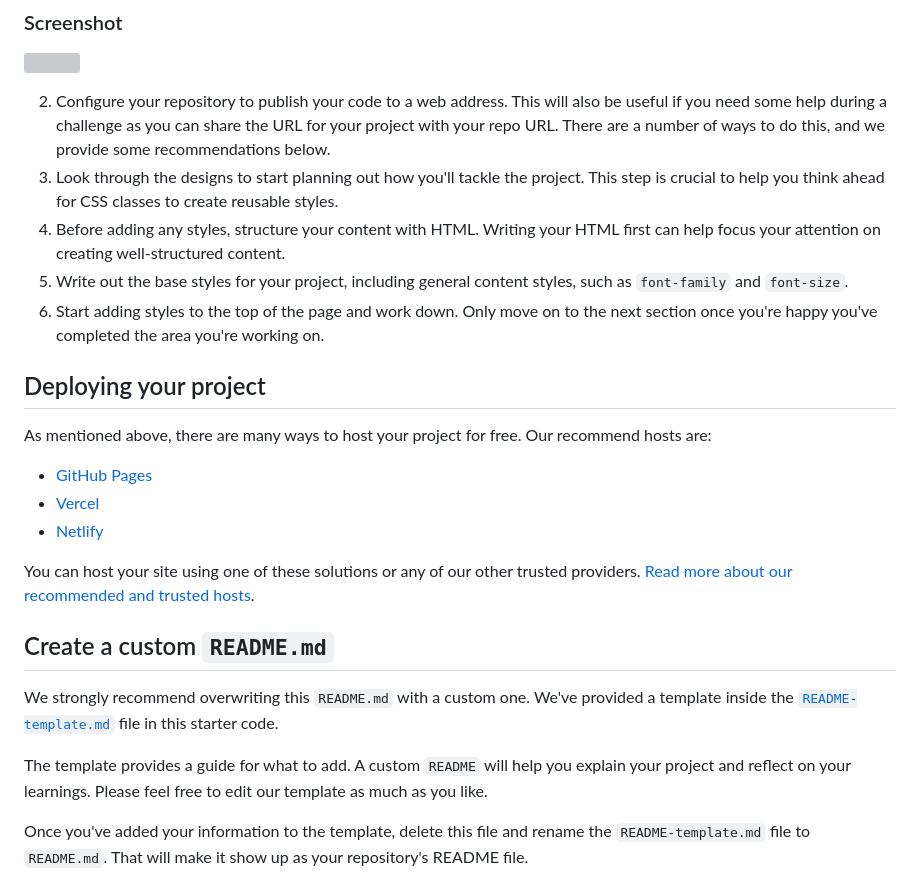
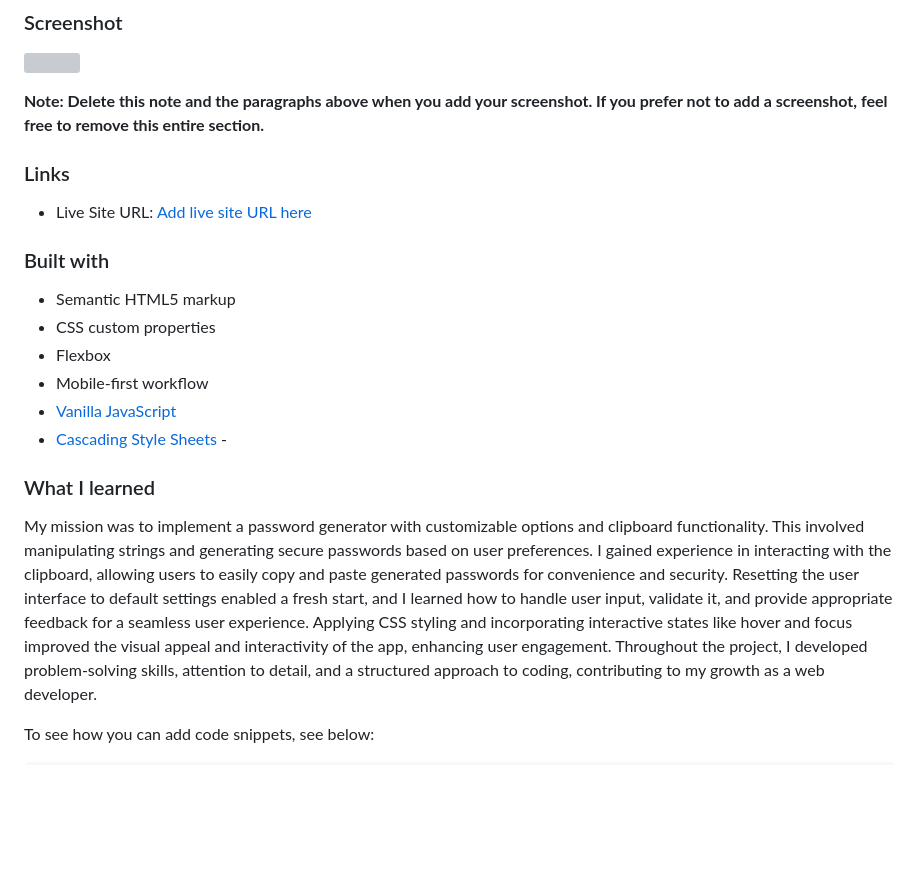
Before and after one commit to Murci2022/Password-generator, a Markdown page: README.md, the part around one of its changes. Rendered like a GitHub page; blank space fills up the shorter version; grey boxes are pictures that could not be loaded.

```diff
--- a/README.md
+++ b/README.md
@@ -25,27 +48,29 @@ My challenge was to build a password generator app with the following user capab
 
 
 
-2. Configure your repository to publish your code to a web address. This will also be useful if you need some help during a challenge as you can share the URL for your project with your repo URL. There are a number of ways to do this, and we provide some recommendations below.
-3. Look through the designs to start planning out how you'll tackle the project. This step is crucial to help you think ahead for CSS classes to create reusable styles.
-4. Before adding any styles, structure your content with HTML. Writing your HTML first can help focus your attention on creating well-structured content.
-5. Write out the base styles for your project, including general content styles, such as `font-family` and `font-size`.
-6. Start adding styles to the top of the page and work down. Only move on to the next section once you're happy you've completed the area you're working on.
+**Note: Delete this note and the paragraphs above when you add your screenshot. If you prefer not to add a screenshot, feel free to remove this entire section.**
 
-## Deploying your project
+### Links
 
-As mentioned above, there are many ways to host your project for free. Our recommend hosts are:
+- Live Site URL: [Add live site URL here](https://your-live-site-url.com)
 
-- [GitHub Pages](https://pages.github.com/)
-- [Vercel](https://vercel.com/)
-- [Netlify](https://www.netlify.com/)
 
-You can host your site using one of these solutions or any of our other trusted providers. [Read more about our recommended and trusted hosts](https://medium.com/frontend-mentor/frontend-mentor-trusted-hosting-providers-bf000dfebe).
+### Built with
 
-## Create a custom `README.md`
+- Semantic HTML5 markup
+- CSS custom properties
+- Flexbox
+- Mobile-first workflow
+- [Vanilla JavaScript](https://developer.mozilla.org/en-US/docs/Web/JavaScript)
+- [Cascading Style Sheets](https://developer.mozilla.org/en-US/docs/Web/CSS) -
 
-We strongly recommend overwriting this `README.md` with a custom one. We've provided a template inside the [`README-template.md`](./README-template.md) file in this starter code.
+### What I learned
 
-The template provides a guide for what to add. A custom `README` will help you explain your project and reflect on your learnings. Please feel free to edit our template as much as you like.
+My mission was to implement a password generator with customizable options and clipboard functionality. This involved manipulating strings and generating secure passwords based on user preferences.
+I gained experience in interacting with the clipboard, allowing users to easily copy and paste generated passwords for convenience and security.
+Resetting the user interface to default settings enabled a fresh start, and I learned how to handle user input, validate it, and provide appropriate feedback for a seamless user experience.
+Applying CSS styling and incorporating interactive states like hover and focus improved the visual appeal and interactivity of the app, enhancing user engagement.
+Throughout the project, I developed problem-solving skills, attention to detail, and a structured approach to coding, contributing to my growth as a web developer.
 
-Once you've added your information to the template, delete this file and rename the `README-template.md` file to `README.md`. That will make it show up as your repository's README file.
+To see how you can add code snippets, see below:
 
```
Also changed, not shown: other parts of README.md (+63 -15 lines), README-template.md (deleted, +0 -112 lines).
